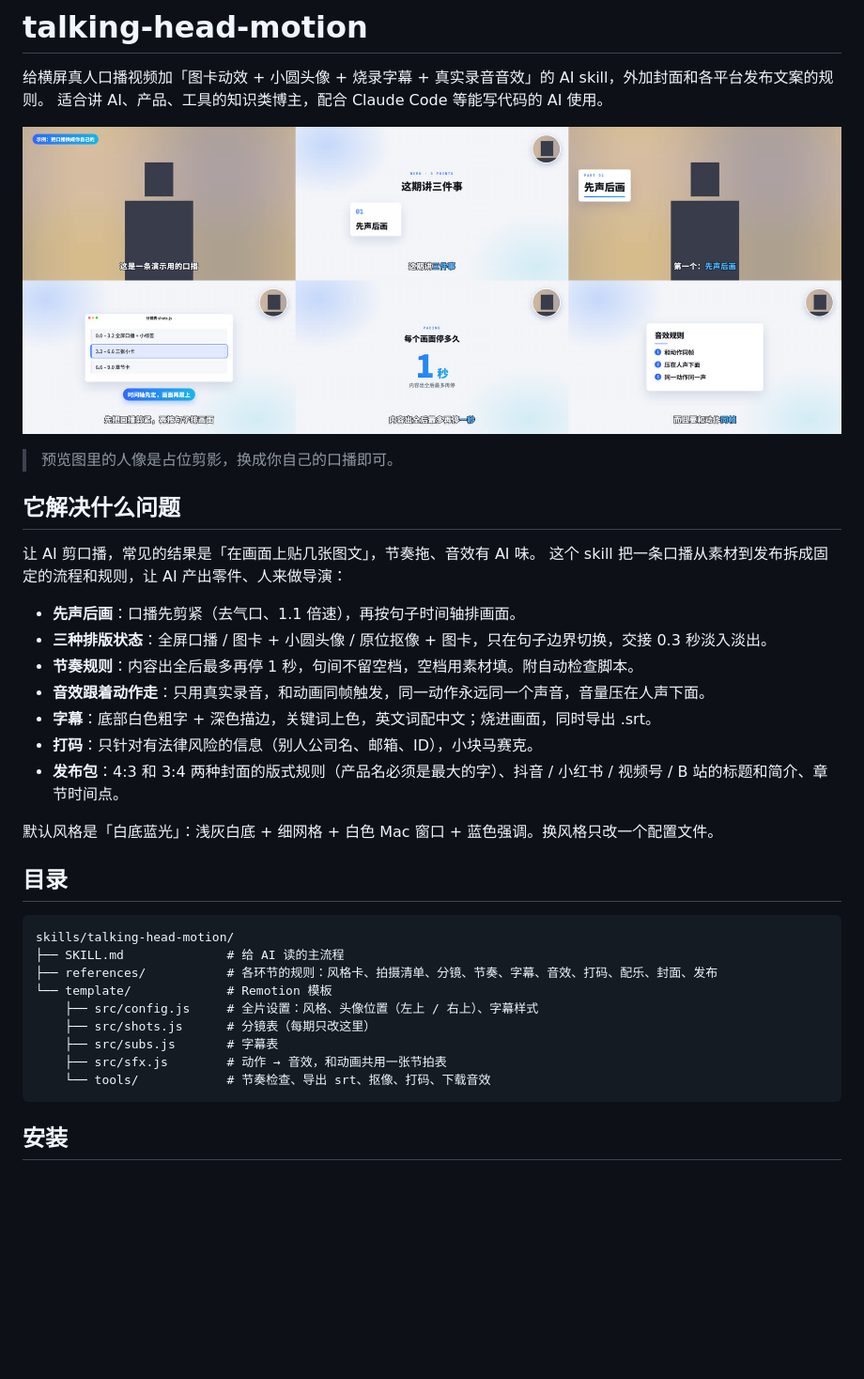
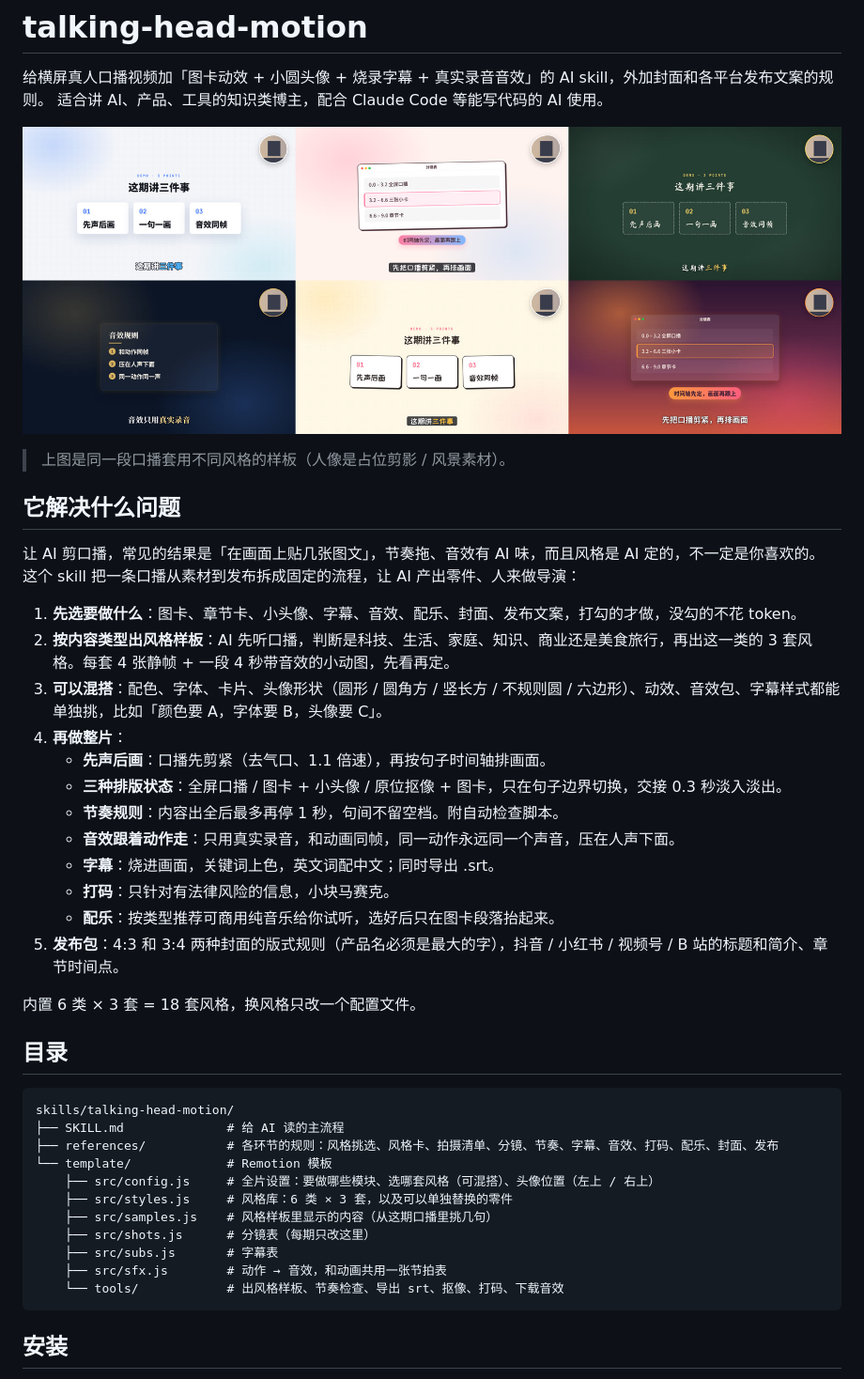
Before and after one commit to jaydenxig/talking-head-motion, a Markdown page: README.md, the part around one of its changes. Shown at 94% size. GitHub-like rendering; pictures changed too: docs/preview.jpg (deleted), docs/styles.jpg (added); blank space fills up the shorter version.

Commit message:
v0.2: 先选模块、按内容类型出风格样板，再做整片
- 第 0 步让用户勾选要做的模块，没勾的不生成
- 6 类内容 × 3 套风格，配色/字体/卡片/头像形状/动效/音效包/字幕可单独混搭
- tools/make-samples.mjs：每套风格出 4 张静帧 + 4 秒带音效小动图
- 配乐按类型推荐可商用纯音乐，选定后自动避让人声

````diff
--- a/README.md
+++ b/README.md
@@ -3,37 +3,44 @@
 给横屏真人口播视频加「图卡动效 + 小圆头像 + 烧录字幕 + 真实录音音效」的 AI skill，外加封面和各平台发布文案的规则。
 适合讲 AI、产品、工具的知识类博主，配合 Claude Code 等能写代码的 AI 使用。
 
-![预览](docs/preview.jpg)
+![风格样板](docs/styles.jpg)
 
-> 预览图里的人像是占位剪影，换成你自己的口播即可。
+> 上图是同一段口播套用不同风格的样板（人像是占位剪影 / 风景素材）。
 
 ## 它解决什么问题
 
-让 AI 剪口播，常见的结果是「在画面上贴几张图文」，节奏拖、音效有 AI 味。
-这个 skill 把一条口播从素材到发布拆成固定的流程和规则，让 AI 产出零件、人来做导演：
+让 AI 剪口播，常见的结果是「在画面上贴几张图文」，节奏拖、音效有 AI 味，而且风格是 AI 定的，不一定是你喜欢的。
+这个 skill 把一条口播从素材到发布拆成固定的流程，让 AI 产出零件、人来做导演：
 
-- **先声后画**：口播先剪紧（去气口、1.1 倍速），再按句子时间轴排画面。
-- **三种排版状态**：全屏口播 / 图卡 + 小圆头像 / 原位抠像 + 图卡，只在句子边界切换，交接 0.3 秒淡入淡出。
-- **节奏规则**：内容出全后最多再停 1 秒，句间不留空档，空档用素材填。附自动检查脚本。
-- **音效跟着动作走**：只用真实录音，和动画同帧触发，同一动作永远同一个声音，音量压在人声下面。
-- **字幕**：底部白色粗字 + 深色描边，关键词上色，英文词配中文；烧进画面，同时导出 .srt。
-- **打码**：只针对有法律风险的信息（别人公司名、邮箱、ID），小块马赛克。
-- **发布包**：4:3 和 3:4 两种封面的版式规则（产品名必须是最大的字）、抖音 / 小红书 / 视频号 / B 站的标题和简介、章节时间点。
+1. **先选要做什么**：图卡、章节卡、小头像、字幕、音效、配乐、封面、发布文案，打勾的才做，没勾的不花 token。
+2. **按内容类型出风格样板**：AI 先听口播，判断是科技、生活、家庭、知识、商业还是美食旅行，再出这一类的 3 套风格。每套 4 张静帧 + 一段 4 秒带音效的小动图，先看再定。
+3. **可以混搭**：配色、字体、卡片、头像形状（圆形 / 圆角方 / 竖长方 / 不规则圆 / 六边形）、动效、音效包、字幕样式都能单独挑，比如「颜色要 A，字体要 B，头像要 C」。
+4. **再做整片**：
+   - **先声后画**：口播先剪紧（去气口、1.1 倍速），再按句子时间轴排画面。
+   - **三种排版状态**：全屏口播 / 图卡 + 小头像 / 原位抠像 + 图卡，只在句子边界切换，交接 0.3 秒淡入淡出。
+   - **节奏规则**：内容出全后最多再停 1 秒，句间不留空档。附自动检查脚本。
+   - **音效跟着动作走**：只用真实录音，和动画同帧，同一动作永远同一个声音，压在人声下面。
+   - **字幕**：烧进画面，关键词上色，英文词配中文；同时导出 .srt。
+   - **打码**：只针对有法律风险的信息，小块马赛克。
+   - **配乐**：按类型推荐可商用纯音乐给你试听，选好后只在图卡段落抬起来。
+5. **发布包**：4:3 和 3:4 两种封面的版式规则（产品名必须是最大的字），抖音 / 小红书 / 视频号 / B 站的标题和简介、章节时间点。
 
-默认风格是「白底蓝光」：浅灰白底 + 细网格 + 白色 Mac 窗口 + 蓝色强调。换风格只改一个配置文件。
+内置 6 类 × 3 套 = 18 套风格，换风格只改一个配置文件。
 
 ## 目录
 
 ```
 skills/talking-head-motion/
 ├── SKILL.md              # 给 AI 读的主流程
-├── references/           # 各环节的规则：风格卡、拍摄清单、分镜、节奏、字幕、音效、打码、配乐、封面、发布
+├── references/           # 各环节的规则：风格挑选、风格卡、拍摄清单、分镜、节奏、字幕、音效、打码、配乐、封面、发布
 └── template/             # Remotion 模板
-    ├── src/config.js     # 全片设置：风格、头像位置（左上 / 右上）、字幕样式
+    ├── src/config.js     # 全片设置：要做哪些模块、选哪套风格（可混搭）、头像位置（左上 / 右上）
+    ├── src/styles.js     # 风格库：6 类 × 3 套，以及可以单独替换的零件
+    ├── src/samples.js    # 风格样板里显示的内容（从这期口播里挑几句）
     ├── src/shots.js      # 分镜表（每期只改这里）
     ├── src/subs.js       # 字幕表
     ├── src/sfx.js        # 动作 → 音效，和动画共用一张节拍表
-    └── tools/            # 节奏检查、导出 srt、抠像、打码、下载音效
+    └── tools/            # 出风格样板、节奏检查、导出 srt、抠像、打码、下载音效
 ```
 
 ## 安装
````
Also changed, not shown: other parts of README.md (+5 -3 lines), THIRD_PARTY.md (+1 -1 lines), skills/talking-head-motion/SKILL.md (+62 -35 lines), 15 other files.
